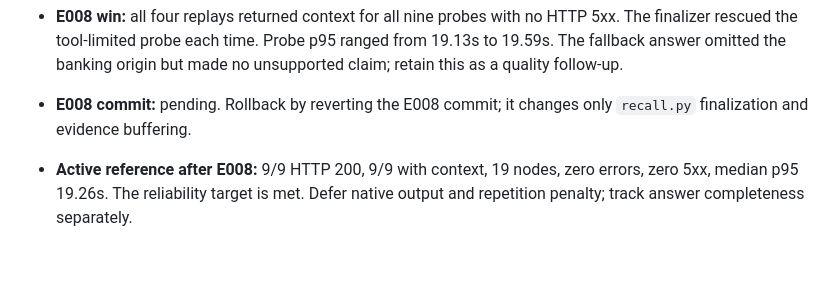
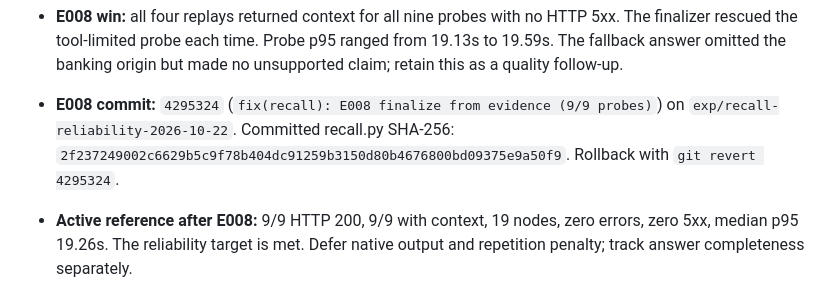
Before and after one commit to alennartz/second-brain, a Markdown page: experiments/RECALL_RELIABILITY.md, the part around the change. Drawn GitHub-style; blank space fills up the shorter version.

Commit message:
docs: record E008 reliability win

```diff
--- a/experiments/RECALL_RELIABILITY.md
+++ b/experiments/RECALL_RELIABILITY.md
@@ -150,5 +150,5 @@ The runner writes each trial result and both logs under `/tmp/recall-reliability
 - **E008 commit hook:** the first commit attempt failed basedpyright because `deps_type=None` did not match the typed Agent constructor. Set it to `type(None)` and kept the hook's formatting changes. A direct probe confirmed the finalizer has no tools and one output retry. No model requests occurred during the failed hook.
 - **E008-4: complete.** Hook-corrected source SHA-256 `2f237249002c6629b5c9f78b404dc91259b3150d80b4676800bd09375e9a50f9`; DB hash unchanged. Results: 9/9 HTTP 200, 9/9 with context, 19 nodes, 0 HTTP 5xx. Probe time: total 90.80s, median 9.56s, p95 19.59s. The finalizer ran after the tool limit at `01:17:47Z`, cited one buffered note, and completed at `01:17:50Z`.
 - **E008 win:** all four replays returned context for all nine probes with no HTTP 5xx. The finalizer rescued the tool-limited probe each time. Probe p95 ranged from 19.13s to 19.59s. The fallback answer omitted the banking origin but made no unsupported claim; retain this as a quality follow-up.
-- **E008 commit:** pending. Rollback by reverting the E008 commit; it changes only `recall.py` finalization and evidence buffering.
+- **E008 commit:** `4295324` (`fix(recall): E008 finalize from evidence (9/9 probes)`) on `exp/recall-reliability-2026-10-22`. Committed recall.py SHA-256: `2f237249002c6629b5c9f78b404dc91259b3150d80b4676800bd09375e9a50f9`. Rollback with `git revert 4295324`.
 - **Active reference after E008:** 9/9 HTTP 200, 9/9 with context, 19 nodes, zero errors, zero 5xx, median p95 19.26s. The reliability target is met. Defer native output and repetition penalty; track answer completeness separately.
```
